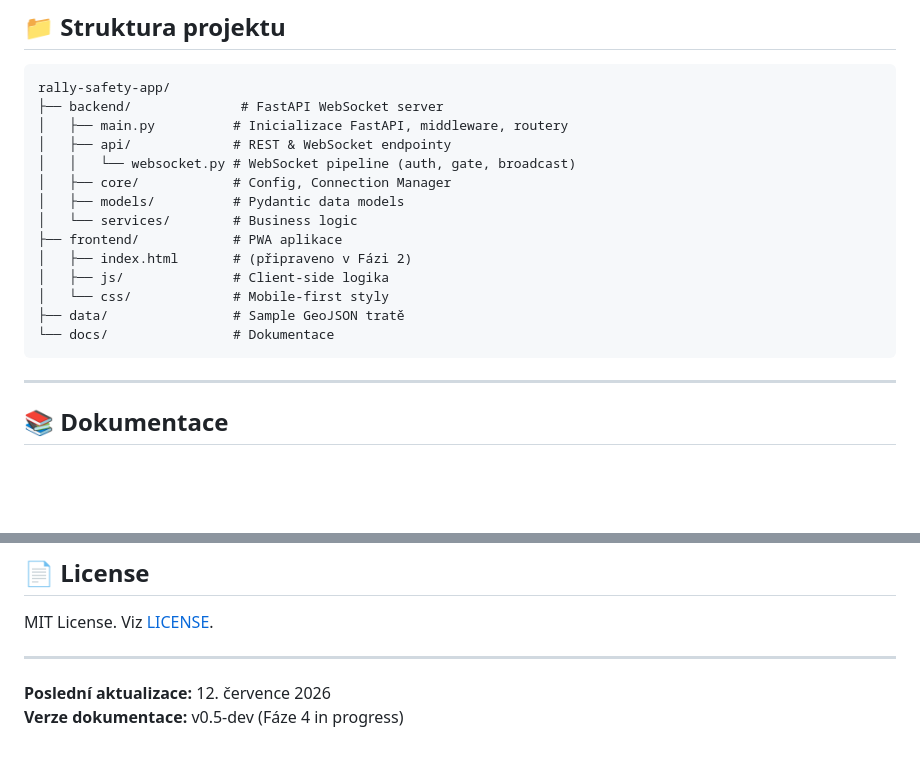
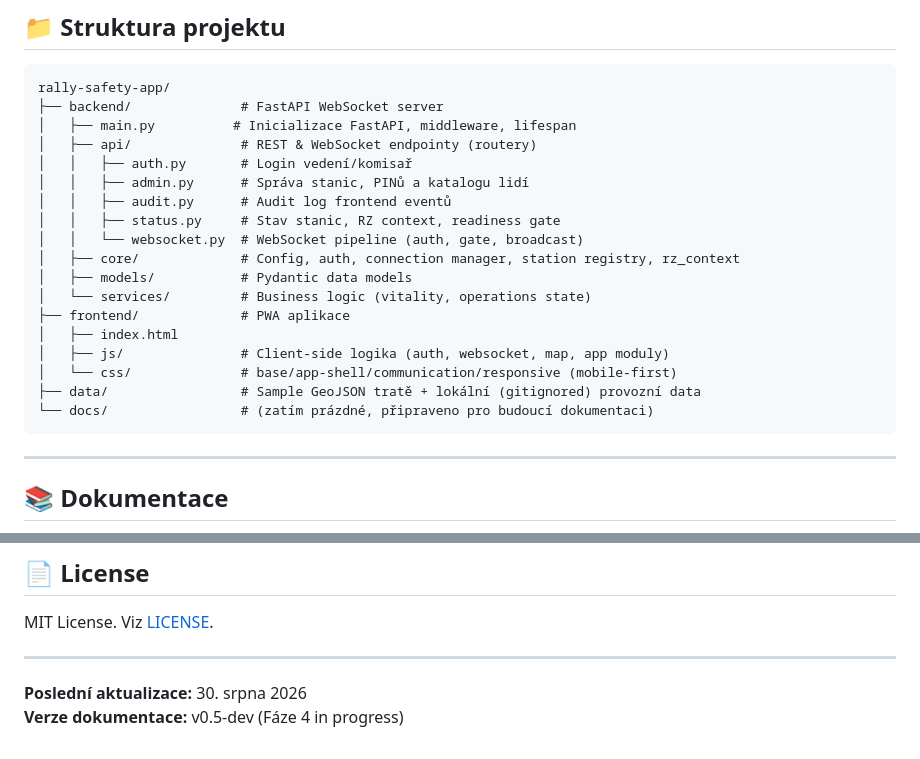
Before and after one commit to Ypsilonx/Rally-safety-organization-app, a Markdown page: README.md, 2 parts joined by grey strips. Rendered like a GitHub page; blank space fills up the shorter version.

````diff
--- a/README.md
+++ b/README.md
@@ -150,18 +150,22 @@ Stop: `Ctrl+Shift+P` → `Tasks: Terminate Task` (nebo `Terminate All Tasks`).
 ```
 rally-safety-app/
 ├── backend/              # FastAPI WebSocket server
-│   ├── main.py          # Inicializace FastAPI, middleware, routery
-│   ├── api/             # REST & WebSocket endpointy
-│   │   └── websocket.py # WebSocket pipeline (auth, gate, broadcast)
-│   ├── core/            # Config, Connection Manager
-│   ├── models/          # Pydantic data models
-│   └── services/        # Business logic
-├── frontend/            # PWA aplikace
-│   ├── index.html       # (připraveno v Fázi 2)
-│   ├── js/              # Client-side logika
-│   └── css/             # Mobile-first styly
-├── data/                # Sample GeoJSON tratě
-└── docs/                # Dokumentace
+│   ├── main.py          # Inicializace FastAPI, middleware, lifespan
+│   ├── api/              # REST & WebSocket endpointy (routery)
+│   │   ├── auth.py       # Login vedení/komisař
+│   │   ├── admin.py      # Správa stanic, PINů a katalogu lidí
+│   │   ├── audit.py      # Audit log frontend eventů
+│   │   ├── status.py     # Stav stanic, RZ context, readiness gate
+│   │   └── websocket.py  # WebSocket pipeline (auth, gate, broadcast)
+│   ├── core/             # Config, auth, connection manager, station registry, rz_context
+│   ├── models/           # Pydantic data models
+│   └── services/         # Business logic (vitality, operations state)
+├── frontend/             # PWA aplikace
+│   ├── index.html
+│   ├── js/               # Client-side logika (auth, websocket, map, app moduly)
+│   └── css/              # base/app-shell/communication/responsive (mobile-first)
+├── data/                 # Sample GeoJSON tratě + lokální (gitignored) provozní data
+└── docs/                 # (zatím prázdné, připraveno pro budoucí dokumentaci)
 ```
 
 ---
@@ -464,5 +468,5 @@ MIT License. Viz [LICENSE](LICENSE).
 
 ---
 
-**Poslední aktualizace:** 12. července 2026
+**Poslední aktualizace:** 30. srpna 2026
 **Verze dokumentace:** v0.5-dev (Fáze 4 in progress)
````
Also changed, not shown: other parts of README.md (+1 -1 lines), DEVELOPMENT.md (+11 -11 lines), STATUS.md (+13 -1 lines).
